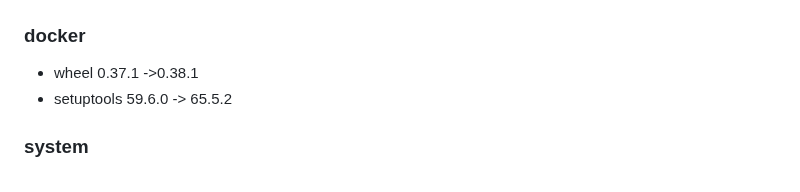
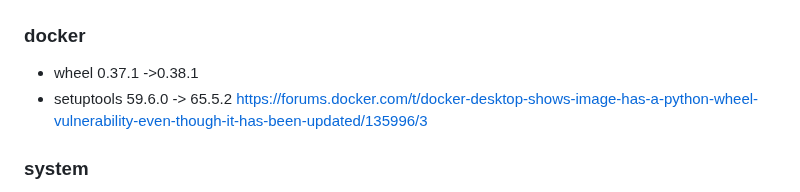
Before and after one commit to hkim0331/py99, a Markdown page: CHANGELOG.md, the part around one of its changes. Drawn GitHub-style.

```diff
--- a/CHANGELOG.md
+++ b/CHANGELOG.md
@@ -4,6 +4,7 @@
 ### docker
 - wheel 0.37.1 ->0.38.1
 - setuptools 59.6.0 -> 65.5.2
+https://forums.docker.com/t/docker-desktop-shows-image-has-a-python-wheel-vulnerability-even-though-it-has-been-updated/135996/3
 
 ### system
 - docker で make uberjar にひどく時間がかかる。CPU に負荷の印はない。
```
Also changed, not shown: other parts of CHANGELOG.md (+6 -6 lines).
